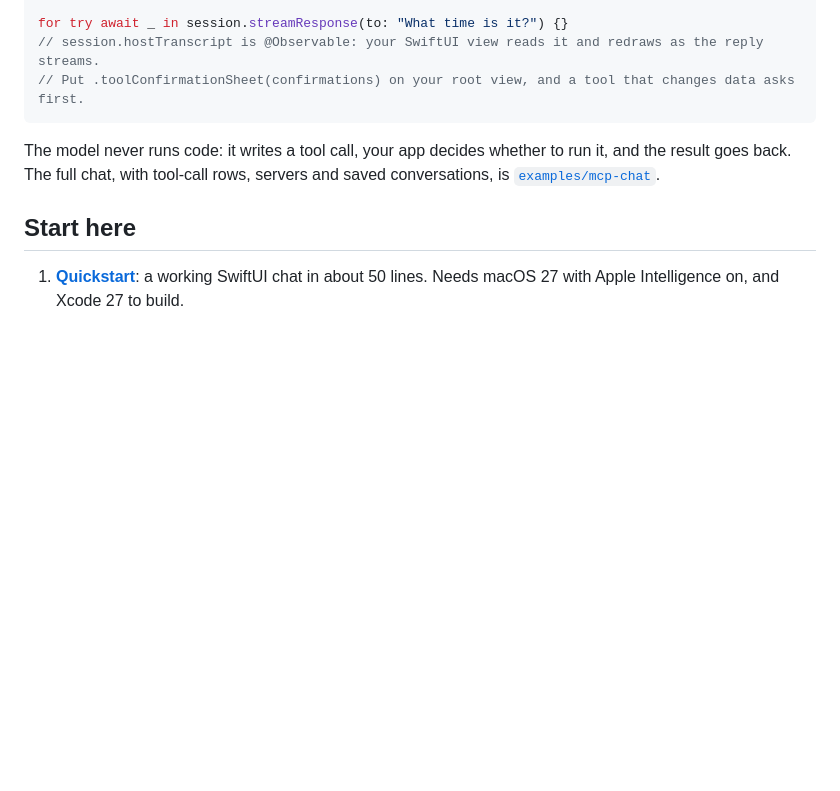
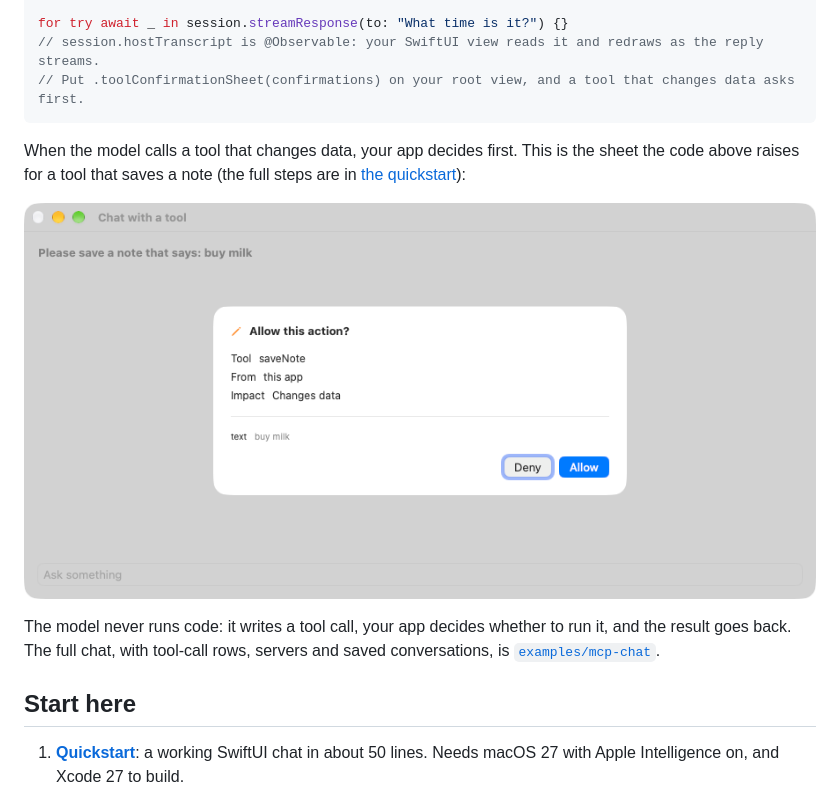
Before and after one commit to ancientcomputing/locallm, a Markdown page: README.md, the part around the change. Drawn GitHub-style; pictures changed too: docs/images/approval-sheet.png (added); blank space fills up the shorter version.

Commit message:
A screenshot of the approval sheet in the README and the quickstart

````diff
--- a/README.md
+++ b/README.md
@@ -41,6 +41,11 @@ for try await _ in session.streamResponse(to: "What time is it?") {}
 // session.hostTranscript is @Observable: your SwiftUI view reads it and redraws as the reply streams.
 // Put .toolConfirmationSheet(confirmations) on your root view, and a tool that changes data asks first.
 ```
+
+When the model calls a tool that changes data, your app decides first. This is the sheet the code above raises for a tool that saves a note
+(the full steps are in [the quickstart](docs/quickstart.md#4-what-next)):
+
+![A macOS chat window with an approval sheet: Allow this action? Tool saveNote, From this app, Impact Changes data, text buy milk, with Deny and Allow buttons.](docs/images/approval-sheet.png)
 
 The model never runs code: it writes a tool call, your app decides whether to run it, and the result goes back. The full
 chat, with tool-call rows, servers and saved conversations, is [`examples/mcp-chat`](examples/mcp-chat/).
````
Also changed, not shown: docs/quickstart.md (+4 -1 lines).
